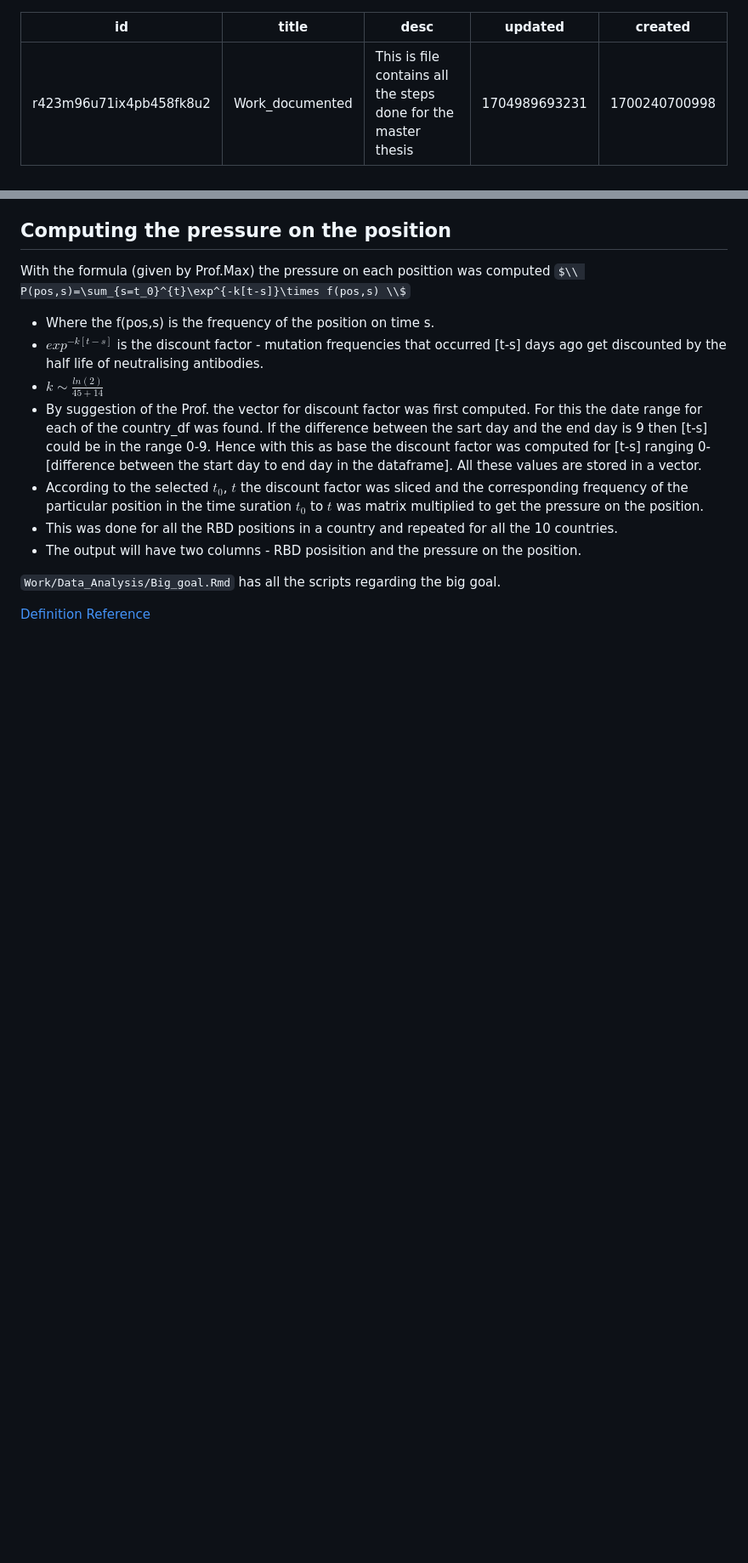
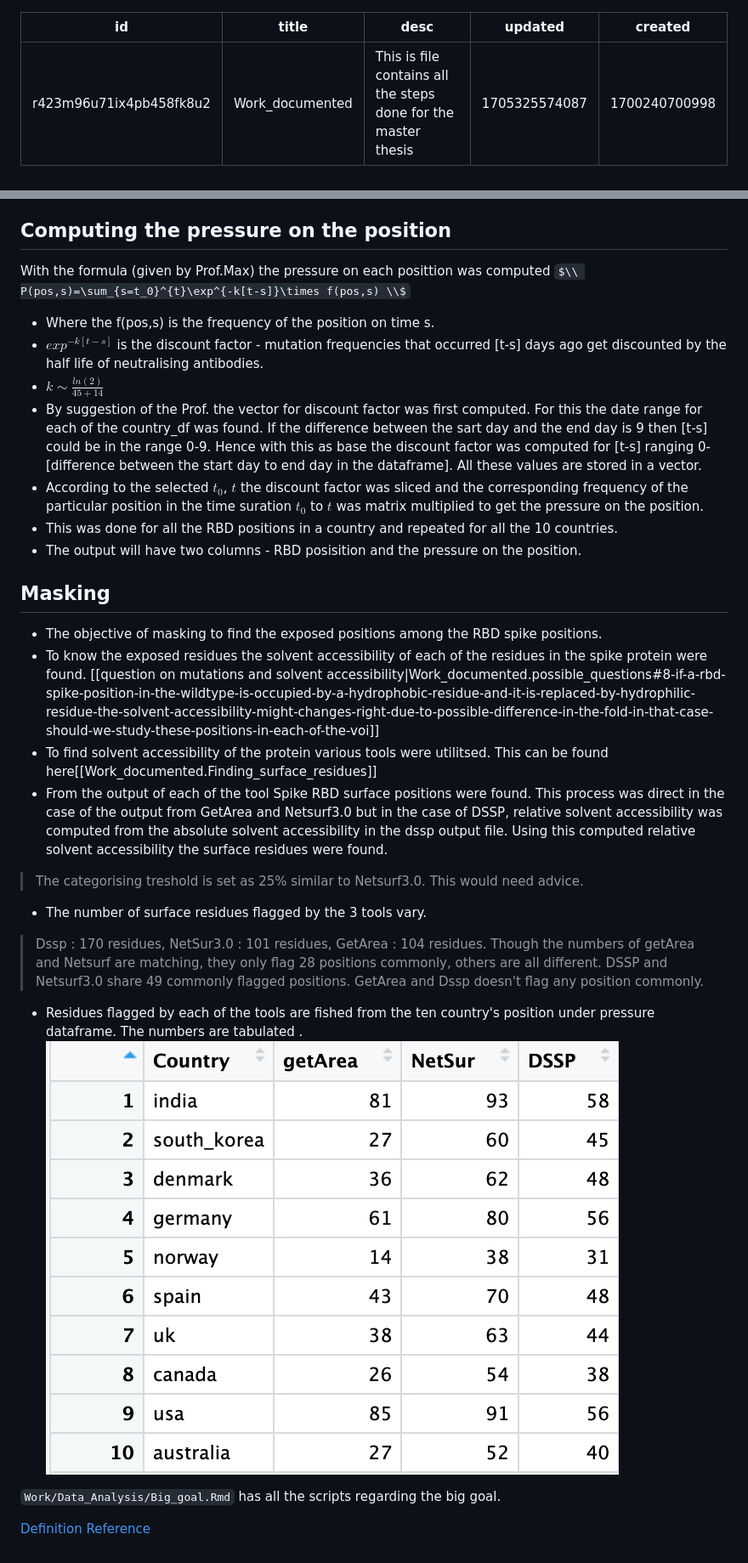
Before and after one commit to vishnushiri02/SARS-Cov2, a Markdown page: notes/Work_documented.md, 2 parts joined by grey strips. Shown at 85% size. GitHub-like rendering; pictures changed too: notes/assets/Pics/methods_comparison.png (added); some formulas as TeX source; blank space fills up the shorter version.

Commit message:
Finding the surface residues

````diff
--- a/notes/Work_documented.md
+++ b/notes/Work_documented.md
@@ -2,7 +2,7 @@
 id: r423m96u71ix4pb458fk8u2
 title: Work_documented
 desc: 'This is file contains all the steps done for the master thesis'
-updated: 1704989693231
+updated: 1705325574087
 created: 1700240700998
 ---
 # Objective
@@ -139,6 +139,21 @@ $\\ P(pos,s)=\sum_{s=t_0}^{t}\exp^{-k[t-s]}\times f(pos,s) \\$
 - This was done for all the RBD positions in a country and repeated for all the 10 countries.
 - The output will have two columns - RBD posisition and the pressure on the position.
 
+## Masking
+
+- The objective of masking to find the exposed positions among the RBD spike positions.
+- To know the exposed residues the solvent accessibility of each of the residues in the spike protein were found. [[question on mutations and solvent accessibility|Work_documented.possible_questions#8-if-a-rbd-spike-position-in-the-wildtype-is-occupied-by-a-hydrophobic-residue-and-it-is-replaced-by-hydrophilic-residue-the-solvent-accessibility-might-changes-right-due-to-possible-difference-in-the-fold-in-that-case-should-we-study-these-positions-in-each-of-the-voi]]
+- To find solvent accessibility of the protein various tools were utilitsed. This can be found here[[Work_documented.Finding_surface_residues]]
+- From the output of each of the tool Spike RBD surface positions were found. This process was direct in the case of the output from GetArea and Netsurf3.0 but in the case of DSSP, relative solvent accessibility was computed from the absolute solvent accessibility in the dssp output file. Using this computed relative solvent accessibility the surface residues were found.
+
+> The categorising treshold is set as 25% similar to Netsurf3.0. This would need advice.
+
+- The number of surface residues flagged by the 3 tools vary.
+
+> Dssp : 170 residues, NetSur3.0 : 101 residues, GetArea : 104 residues. Though the numbers of getArea and Netsurf are matching, they only flag 28 positions commonly, others are all different. DSSP and Netsurf3.0 share 49 commonly flagged positions. GetArea and Dssp doesn't flag any position commonly.
+
+- Residues flagged by each of the tools are fished from the ten country's position under pressure dataframe. The numbers are tabulated .![Methods comparison](assets/Pics/methods_comparison.png)
+
 ```Work/Data_Analysis/Big_goal.Rmd``` has all the scripts regarding the big goal.
 
 
````
Also changed, not shown: notes/Work_documented.Finding_surface_residues.md (added, +45 -0 lines), notes/Work_documented.possible_questions.md (+5 -1 lines), notes/assets/Pics/DSSP_output.png (added), notes/assets/Pics/NetsurfP3_0.png (added), notes/assets/Pics/clustal_w_alignment.png (added), notes/assets/Pics/getarea_output.png (added).
